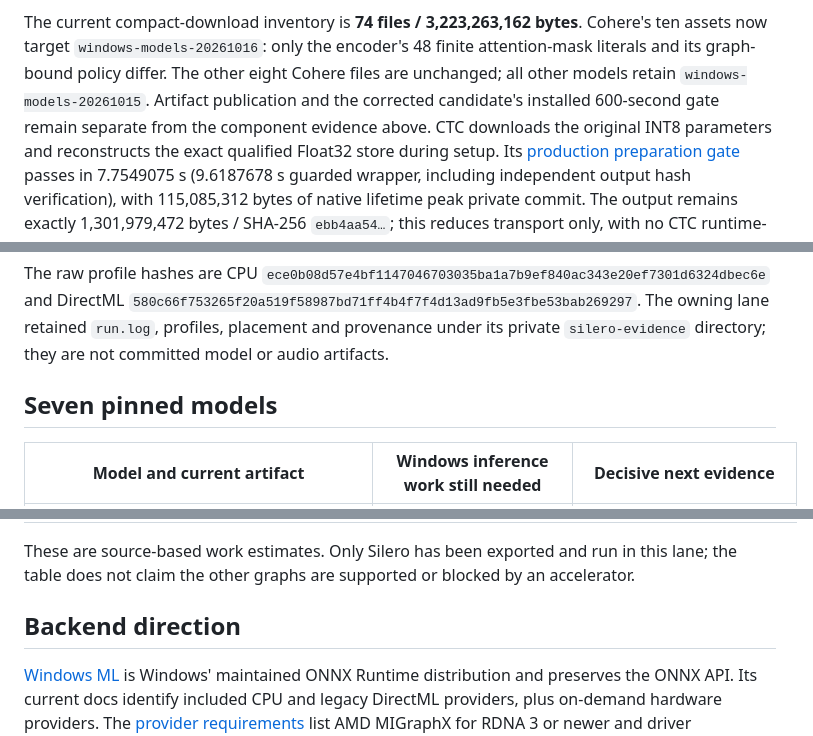
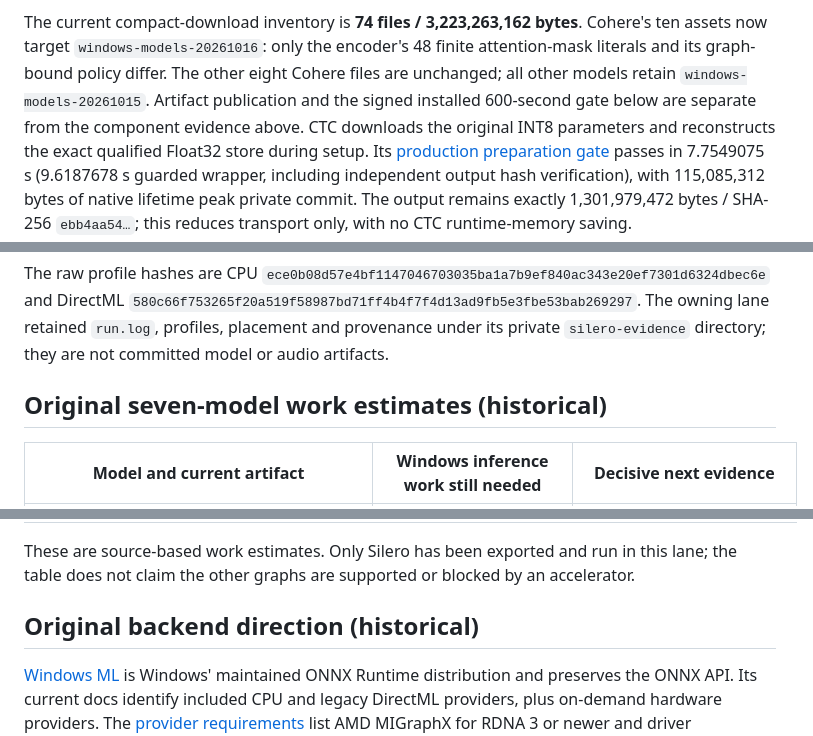
Before and after one commit to TheGreenCedar/Speakerdesk, a Markdown page: experiments/windows/README.md, 3 parts joined by grey strips. GitHub-like rendering.

```diff
--- a/experiments/windows/README.md
+++ b/experiments/windows/README.md
@@ -48,8 +49,8 @@ The current compact-download inventory is **74 files / 3,223,263,162 bytes**.
 Cohere's ten assets now target `windows-models-20261016`: only the encoder's
 48 finite attention-mask literals and its graph-bound policy differ. The other
 eight Cohere files are unchanged; all other models retain `windows-models-20261015`.
-Artifact publication and the corrected candidate's installed 600-second gate
-remain separate from the component evidence above.
+Artifact publication and the signed installed 600-second gate below are
+separate from the component evidence above.
 CTC downloads the original INT8 parameters and reconstructs the exact qualified
 Float32 store during setup. Its [production preparation gate](ctc/README.md)
 passes in 7.7549075 s (9.6187678 s guarded wrapper, including independent output
@@ -261,7 +277,7 @@ The owning lane retained `run.log`, profiles, placement and provenance under
 its private `silero-evidence` directory; they are not committed model or audio
 artifacts.
 
-## Seven pinned models
+## Original seven-model work estimates (historical)
 
 | Model and current artifact | Windows inference work still needed | Decisive next evidence |
 | --- | --- | --- |
@@ -277,7 +293,7 @@ These are source-based work estimates. Only Silero has been exported and run in
 this lane; the table does not claim the other graphs are supported or blocked
 by an accelerator.
 
-## Backend direction
+## Original backend direction (historical)
 
 [Windows ML](https://learn.microsoft.com/en-us/windows/ai/new-windows-ml/overview)
 is Windows' maintained ONNX Runtime distribution and preserves the ONNX API.
```
Also changed, not shown: other parts of experiments/windows/README.md (+33 -17 lines), docs/architecture.md (+3 -3 lines).
